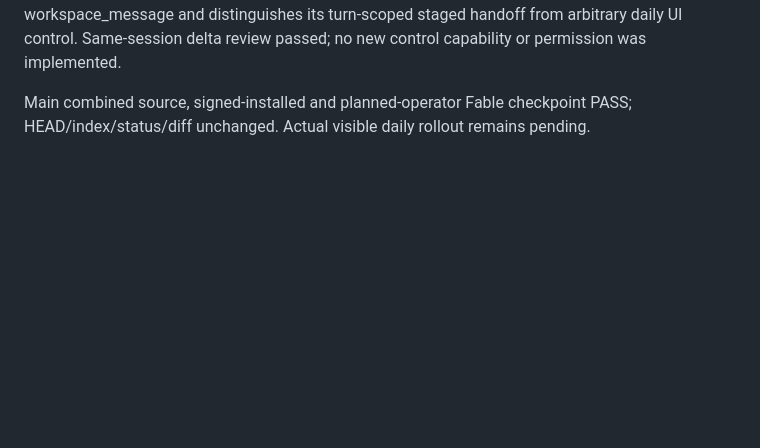
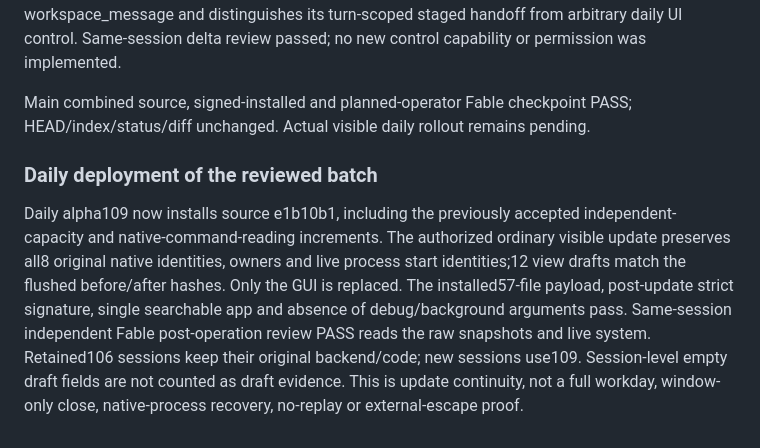
Before and after one commit to RulerCompass1729/native-agent-workspace, a Markdown page: docs/review.md, the part around the change. Drawn GitHub-style; blank space fills up the shorter version.

Commit message:
Record visible daily deployment and native continuity

```diff
--- a/docs/review.md
+++ b/docs/review.md
@@ -476,3 +476,8 @@ Main integration e1b10b1, signed candidate109: the actual installed application
 Independent design review also caught an omitted existing addressed-message tool. Actual adapters, bridge and addressed-handoff authorization were inspected; the proposal now starts from workspace_message and distinguishes its turn-scoped staged handoff from arbitrary daily UI control. Same-session delta review passed; no new control capability or permission was implemented.
 
 Main combined source, signed-installed and planned-operator Fable checkpoint PASS; HEAD/index/status/diff unchanged. Actual visible daily rollout remains pending.
+
+
+### Daily deployment of the reviewed batch
+
+Daily alpha109 now installs source e1b10b1, including the previously accepted independent-capacity and native-command-reading increments. The authorized ordinary visible update preserves all8 original native identities, owners and live process start identities;12 view drafts match the flushed before/after hashes. Only the GUI is replaced. The installed57-file payload, post-update strict signature, single searchable app and absence of debug/background arguments pass. Same-session independent Fable post-operation review PASS reads the raw snapshots and live system. Retained106 sessions keep their original backend/code; new sessions use109. Session-level empty draft fields are not counted as draft evidence. This is update continuity, not a full workday, window-only close, native-process recovery, no-replay or external-escape proof.
```
Also changed, not shown: docs/readiness.md (+5 -5 lines).
